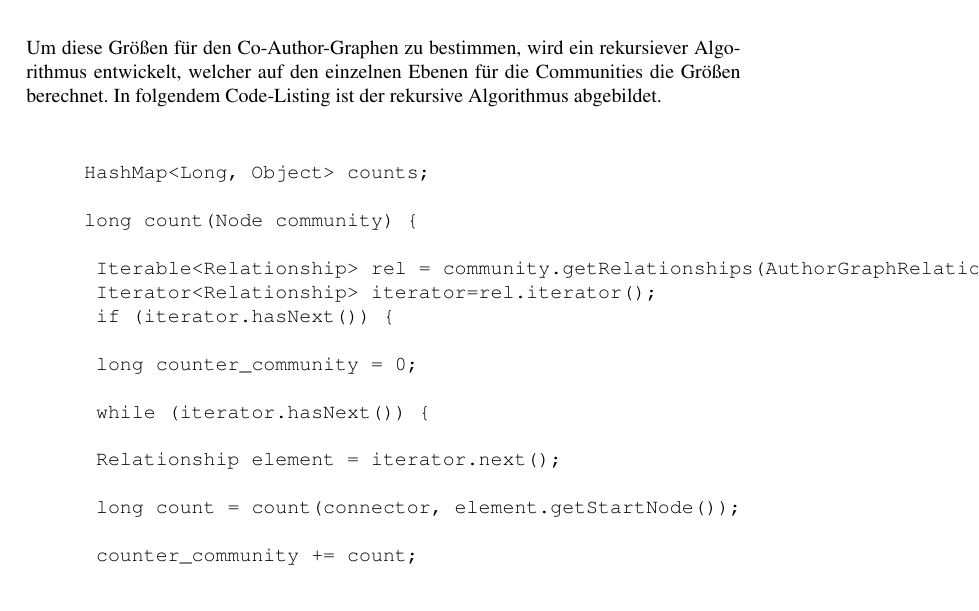
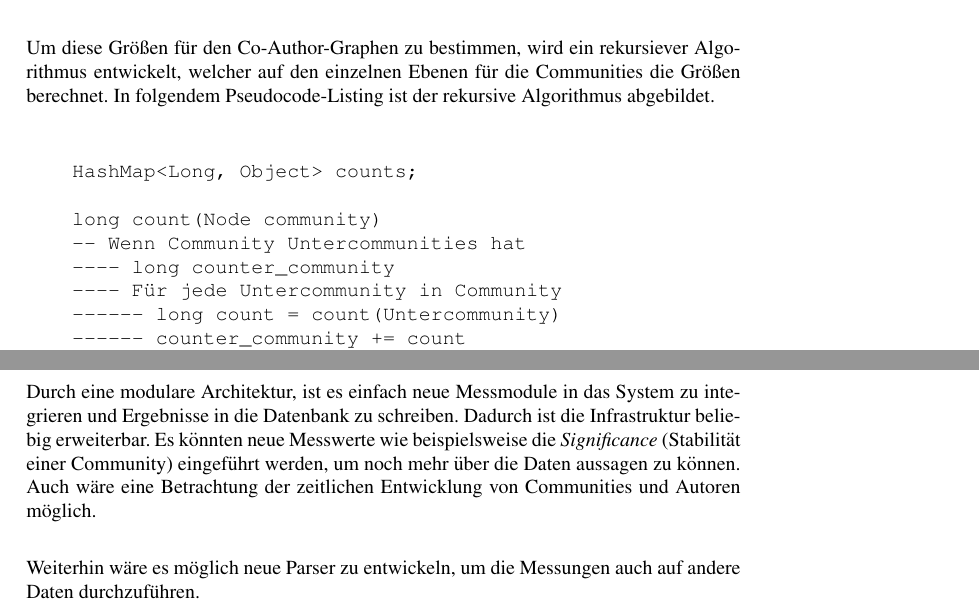
Before and after one commit to andreasknoepfle/dblp_communities, a LaTeX document (analyze/docs/final_results/dblp_communities.tex, which reads analyze/docs/final_results/chapter/communities.tex, analyze/docs/final_results/chapter/schluss.tex): part of page 6 of 10 before the commit and two parts of pages 6 and 10 of 12 after it, the two joined at a grey line, cut so that both start at the same text. Compiled offline with pdfLaTeX; the source files are stored in an older character set and shown here as Unicode; a LaTeX package or settings file that is missing is left out.

Commit message:
communities und schluss

```diff
--- a/analyze/docs/final_results/chapter/communities.tex
+++ b/analyze/docs/final_results/chapter/communities.tex
@@ -43,10 +41,15 @@ Im Folgenden werden die Messungen näher beschrieben. Dabei wird zuerst auf die
 
 	Da die Communities Hierarchisch aufgebaut sind, können die Größen der Communities auf den verschiedenen Hierarchie-Ebenen gemessen werden. Dazu sollte die Größe der unterste Ebene (eine ebene über der Autor Ebene) gleich der Anzahl der Autoren sein, welche direkt mit dieser Community verbunden sind. Die Größe jeder Community in einer höheren Ebene setzt sich dann durch die Anzahl der beinhaltenden Autoren der Unterebenen zusammen. So kann für alle Communities auf allen Ebenen die genaue Größe bestimmt werden. \\
 
-	Um diese Größen für den Co-Author-Graphen zu bestimmen, wird ein rekursiever Algorithmus entwickelt, welcher auf den einzelnen Ebenen für die Communities die Größen berechnet. In folgendem Code-Listing ist der rekursive Algorithmus abgebildet.
+	Um diese Größen für den Co-Author-Graphen zu bestimmen, wird ein rekursiever Algorithmus entwickelt, welcher auf den einzelnen Ebenen für die Communities die Größen berechnet. In folgendem Pseudocode-Listing ist der rekursive Algorithmus abgebildet.
 
 	\begin{verbatim}
 
-		HashMap<Long, Object> counts;
+	HashMap<Long, Object> counts;
 
-		long count(Node community) {
+	long count(Node community)
+	-- Wenn Community Untercommunities hat
+	---- long counter_community
+	---- Für jede Untercommunity in Community
+	------ long count = count(Untercommunity)
+	------ counter_community += count
@@ -53,14 +60 @@ Im Folgenden werden die Messungen näher beschrieben. Dabei wird zuerst auf die
 
-			Iterable<Relationship> rel = community.getRelationships(AuthorGraphRelationshipType.BELONGS_TO, Direction.INCOMING);
-			Iterator<Relationship> iterator=rel.iterator();
-			if (iterator.hasNext()) {
-
-			long counter_community = 0;
-
-			while (iterator.hasNext()) {
-
-			Relationship element = iterator.next();
-
-			long count = count(connector, element.getStartNode());
-
-			counter_community += count;
--- a/analyze/docs/final_results/chapter/schluss.tex
+++ b/analyze/docs/final_results/chapter/schluss.tex
@@ -1,6 +1,13 @@
 
+\section{Schluss}
 
 
 % { Ergebnisse }
 
 % { Diskussion }
+
+% Weiterentwicklung
+
+Durch eine modulare Architektur, ist es einfach neue Messmodule in das System zu integrieren und Ergebnisse in die Datenbank zu schreiben. Dadurch ist die Infrastruktur beliebig erweiterbar. Es könnten neue Messwerte wie beispielsweise die \textit{Significance} (Stabilität einer Community) eingeführt werden, um noch mehr über die Daten aussagen zu können. Auch wäre eine Betrachtung der zeitlichen Entwicklung von Communities und Autoren möglich.\\
+
+Weiterhin wäre es möglich neue Parser zu entwickeln, um die Messungen auch auf andere Daten durchzuführen.
```
Also changed, not shown: analyze/docs/final_results/dblp_communities.tex (+1 -1 lines), analyze/docs/final_results/chapter/communities.tex (53 more changed lines).
